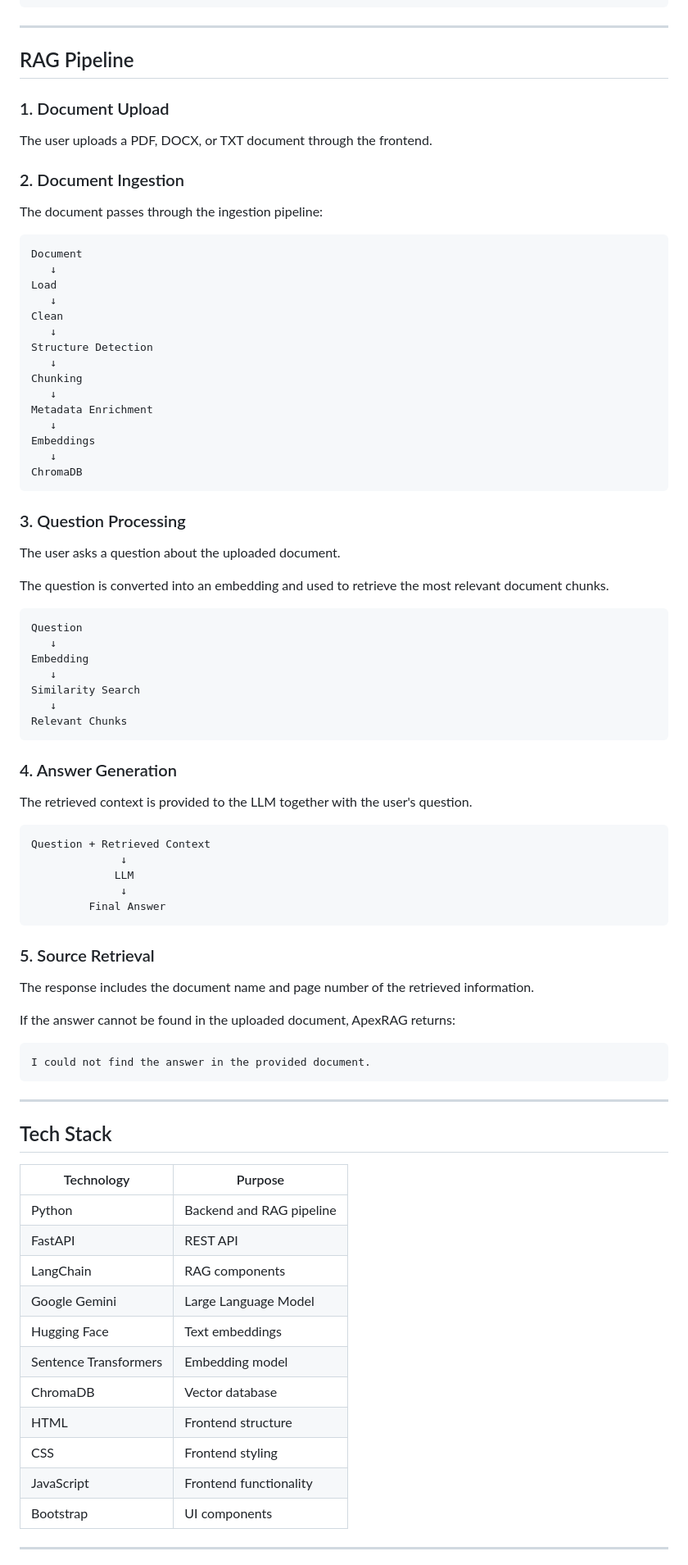
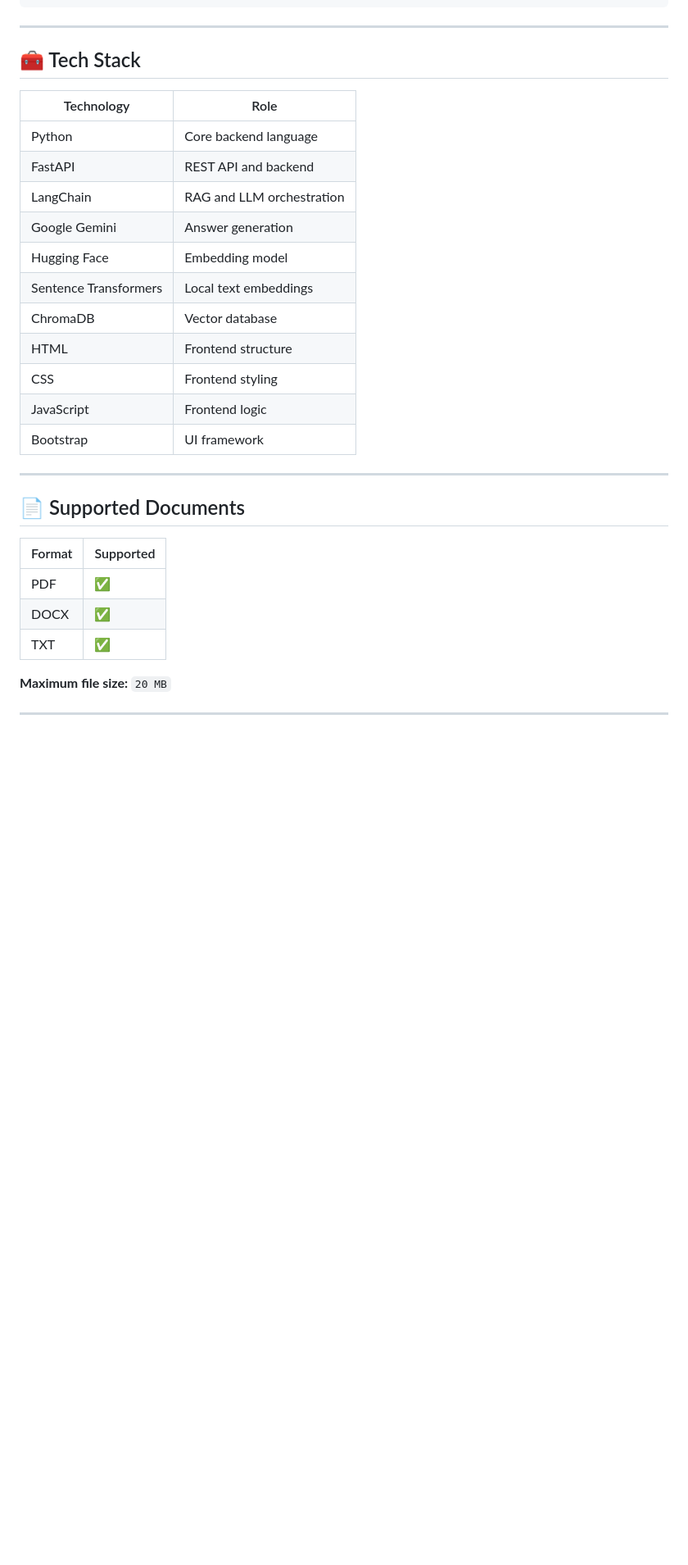
Before and after one commit to buildbyowais/ApexRAG, a Markdown page: Readme.md, the part around one of its changes. Shown at 82% size. GitHub-like rendering; blank space fills up the shorter version.

````diff
--- a/Readme.md
+++ b/Readme.md
@@ -103,89 +208,33 @@ ApexRAG/
 
 ---
 
-## RAG Pipeline
+## 🧰 Tech Stack
 
-### 1. Document Upload
-
-The user uploads a PDF, DOCX, or TXT document through the frontend.
-
-### 2. Document Ingestion
-
-The document passes through the ingestion pipeline:
-
-```
-Document
-   ↓
-Load
-   ↓
-Clean
-   ↓
-Structure Detection
-   ↓
-Chunking
-   ↓
-Metadata Enrichment
-   ↓
-Embeddings
-   ↓
-ChromaDB
-```
-
-### 3. Question Processing
-
-The user asks a question about the uploaded document.
-
-The question is converted into an embedding and used to retrieve the most relevant document chunks.
-
-```
-Question
-   ↓
-Embedding
-   ↓
-Similarity Search
-   ↓
-Relevant Chunks
-```
-
-### 4. Answer Generation
-
-The retrieved context is provided to the LLM together with the user's question.
-
-```
-Question + Retrieved Context
-              ↓
-             LLM
-              ↓
-         Final Answer
-```
-
-### 5. Source Retrieval
-
-The response includes the document name and page number of the retrieved information.
-
-If the answer cannot be found in the uploaded document, ApexRAG returns:
-
-```
-I could not find the answer in the provided document.
-```
+| Technology | Role |
+|---|---|
+| Python | Core backend language |
+| FastAPI | REST API and backend |
+| LangChain | RAG and LLM orchestration |
+| Google Gemini | Answer generation |
+| Hugging Face | Embedding model |
+| Sentence Transformers | Local text embeddings |
+| ChromaDB | Vector database |
+| HTML | Frontend structure |
+| CSS | Frontend styling |
+| JavaScript | Frontend logic |
+| Bootstrap | UI framework |
 
 ---
 
-## Tech Stack
+## 📄 Supported Documents
 
-| Technology            | Purpose                  |
-| --------------------- | ------------------------ |
-| Python                | Backend and RAG pipeline |
-| FastAPI               | REST API                 |
-| LangChain             | RAG components           |
-| Google Gemini         | Large Language Model     |
-| Hugging Face          | Text embeddings          |
-| Sentence Transformers | Embedding model          |
-| ChromaDB              | Vector database          |
-| HTML                  | Frontend structure       |
-| CSS                   | Frontend styling         |
-| JavaScript            | Frontend functionality   |
-| Bootstrap             | UI components            |
+| Format | Supported |
+|---|---|
+| PDF | ✅ |
+| DOCX | ✅ |
+| TXT | ✅ |
+
+**Maximum file size:** `20 MB`
 
 ---
 
````
Also changed, not shown: other parts of Readme.md (+253 -132 lines).
